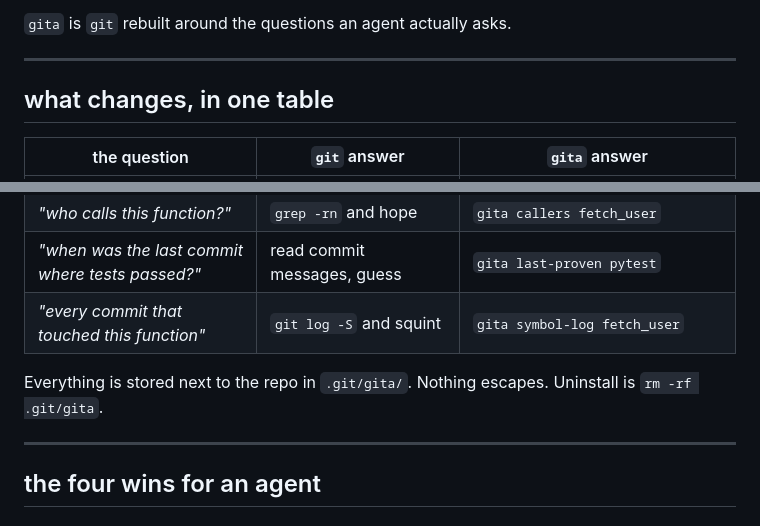
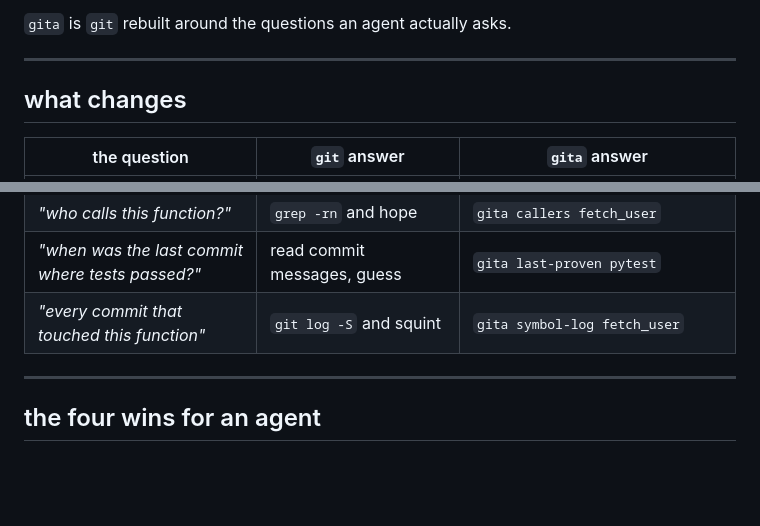
Before and after one commit to DevPranjal/gita, a Markdown page: README.md, 2 parts joined by grey strips. Drawn GitHub-style; blank space fills up the shorter version.

Commit message:
docs: trim README

```diff
--- a/README.md
+++ b/README.md
@@ -10,7 +10,7 @@ want answers.
 
 ---
 
-## what changes, in one table
+## what changes
 
 | the question                                | `git` answer                                 | `gita` answer                                                  |
 | ------------------------------------------- | -------------------------------------------- | -------------------------------------------------------------- |
@@ -20,9 +20,6 @@ want answers.
 | *"who calls this function?"*                | `grep -rn` and hope                          | `gita callers fetch_user`                                      |
 | *"when was the last commit where tests passed?"* | read commit messages, guess               | `gita last-proven pytest`                                      |
 | *"every commit that touched this function"* | `git log -S` and squint                      | `gita symbol-log fetch_user`                                   |
-
-Everything is stored next to the repo in `.git/gita/`. Nothing escapes.
-Uninstall is `rm -rf .git/gita`.
 
 ---
 
```
